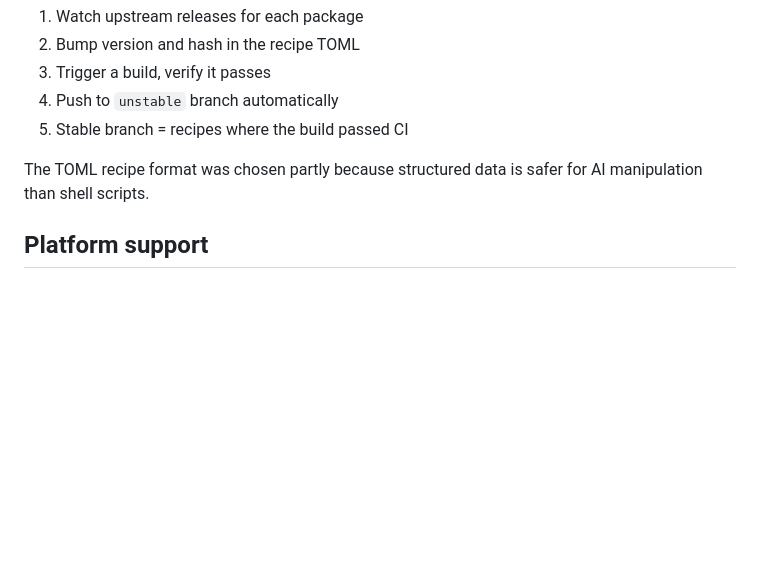
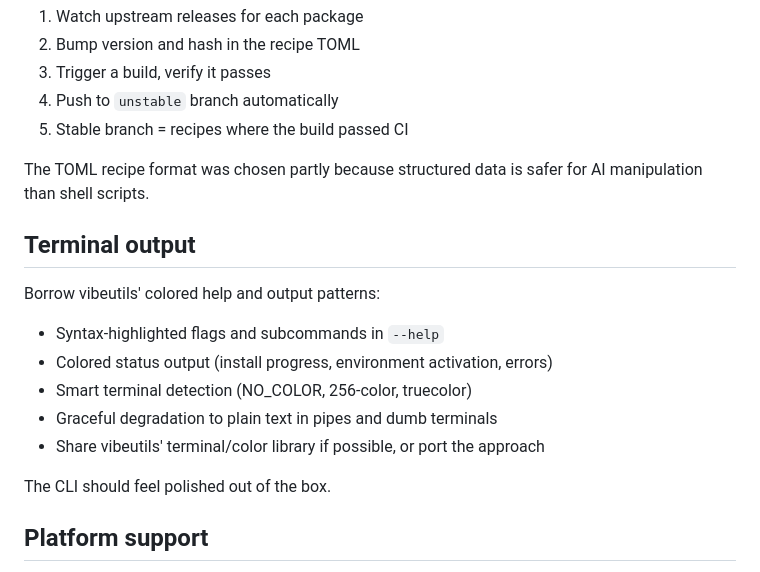
Before and after one commit to kelp/gale, a Markdown page: docs/plans/2026-03-23-gale-design.md, the part around the change. Rendered like a GitHub page; blank space fills up the shorter version.

Commit message:
Add terminal output section to design

```diff
--- a/docs/plans/2026-03-23-gale-design.md
+++ b/docs/plans/2026-03-23-gale-design.md
@@ -182,6 +182,21 @@ The TOML recipe format was chosen partly because
 structured data is safer for AI manipulation than shell
 scripts.
 
+## Terminal output
+
+Borrow vibeutils' colored help and output patterns:
+
+- Syntax-highlighted flags and subcommands in `--help`
+- Colored status output (install progress, environment
+  activation, errors)
+- Smart terminal detection (NO_COLOR, 256-color, truecolor)
+- Graceful degradation to plain text in pipes and dumb
+  terminals
+- Share vibeutils' terminal/color library if possible, or
+  port the approach
+
+The CLI should feel polished out of the box.
+
 ## Platform support
 
 - macOS aarch64 (primary)
```
